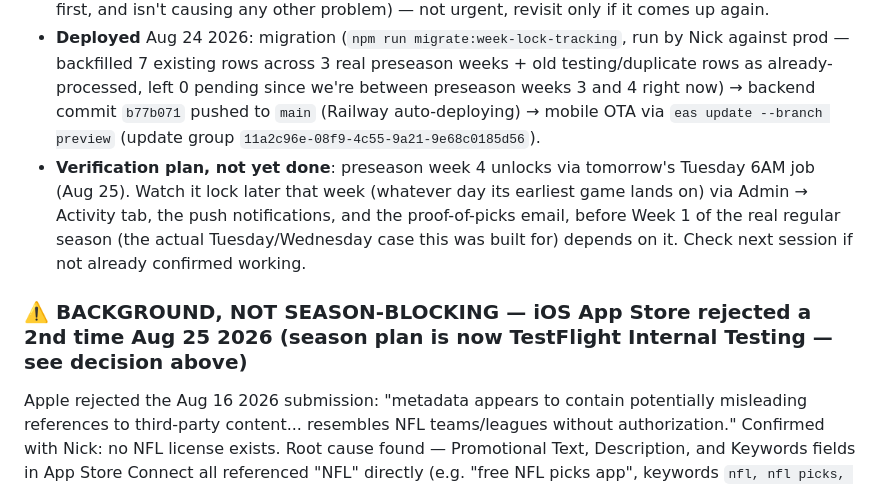
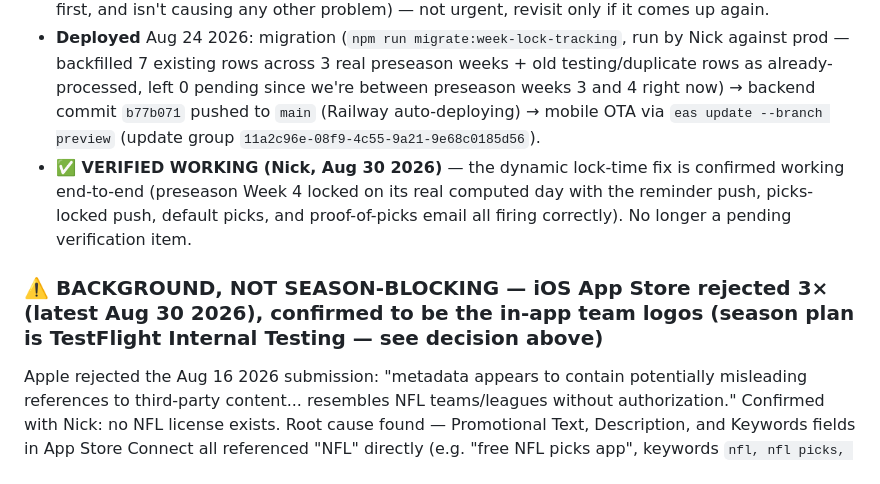
Before and after one commit to corumnick-oss/the-long-game, a Markdown page: CLAUDE.md, the part around one of its changes. GitHub-like rendering.

Commit message:
CLAUDE.md: lock-time fix verified working; 3rd iOS rejection confirms it's the logos
Co-Authored-By: Claude Sonnet 5 <noreply@anthropic.com>

```diff
--- a/CLAUDE.md
+++ b/CLAUDE.md
@@ -78,8 +78,8 @@ Nick flagged that Week 1's earliest game is on a Wednesday (Sept 9, 2026) and th
 - Fixed every user-facing and internal reference that hardcoded "Wednesday": `mobile/app/rules.tsx`, `mobile/app/(auth)/login.tsx` (onboarding), `mobile/app/game/[id].tsx`, `mobile/app/(tabs)/week-picks.tsx`, `mobile/app/user/[id].tsx` (all now say "this week's lock" generically instead of naming a day), `server/src/services/notificationService.ts`'s week-unlocked push (now fetches and formats that week's real lock date/time instead of a hardcoded string), and `server/src/services/emailService.ts`'s proof-of-picks email (same — now shows the real lock date/time it was actually locked at). Comments in `server/src/utils/season.ts` and `server/src/routes/admin.ts` updated for accuracy; `server/src/scripts/backfill-week-lock.ts`'s comment describing the historical Aug 5 2026 DST bug was deliberately left as-is (it's describing what actually happened at the time, not current behavior).
 - **Also found and fixed before deploying**: `unlocked_weeks` has no unique constraint on (week, season, seasonType) — `onConflictDoNothing()` on the insert has never actually enforced one-row-per-week (confirmed live: prod had 3 duplicate rows for 2026 preseason week 1 alone, from repeated manual "Unlock Week" taps during testing, plus one more for week 2). That never mattered under the old "current week" logic, but the new per-row dynamic cron would have fired the lock push/email once per duplicate row for the same real week. Deduped by (week, season, seasonType) in the cron loop before this ever deployed — see `scheduler.ts`. The underlying missing unique constraint itself was left alone (would need a data dedup pass on existing duplicate rows first, and isn't causing any other problem) — not urgent, revisit only if it comes up again.
 - **Deployed** Aug 24 2026: migration (`npm run migrate:week-lock-tracking`, run by Nick against prod — backfilled 7 existing rows across 3 real preseason weeks + old testing/duplicate rows as already-processed, left 0 pending since we're between preseason weeks 3 and 4 right now) → backend commit `b77b071` pushed to `main` (Railway auto-deploying) → mobile OTA via `eas update --branch preview` (update group `11a2c96e-08f9-4c55-9a21-9e68c0185d56`).
-- **Verification plan, not yet done**: preseason week 4 unlocks via tomorrow's Tuesday 6AM job (Aug 25). Watch it lock later that week (whatever day its earliest game lands on) via Admin → Activity tab, the push notifications, and the proof-of-picks email, before Week 1 of the real regular season (the actual Tuesday/Wednesday case this was built for) depends on it. Check next session if not already confirmed working.
+- **✅ VERIFIED WORKING (Nick, Aug 30 2026)** — the dynamic lock-time fix is confirmed working end-to-end (preseason Week 4 locked on its real computed day with the reminder push, picks-locked push, default picks, and proof-of-picks email all firing correctly). No longer a pending verification item.
 
-### ⚠️ BACKGROUND, NOT SEASON-BLOCKING — iOS App Store rejected a 2nd time Aug 25 2026 (season plan is now TestFlight Internal Testing — see decision above)
+### ⚠️ BACKGROUND, NOT SEASON-BLOCKING — iOS App Store rejected 3× (latest Aug 30 2026), confirmed to be the in-app team logos (season plan is TestFlight Internal Testing — see decision above)
 Apple rejected the Aug 16 2026 submission: "metadata appears to contain potentially misleading references to third-party content... resembles NFL teams/leagues without authorization." Confirmed with Nick: no NFL license exists. Root cause found — Promotional Text, Description, and Keywords fields in App Store Connect all referenced "NFL" directly (e.g. "free NFL picks app", keywords `nfl, nfl picks, nfl pick em, nfl games`). No Subtitle field was set (not a factor). Rewrote all three fields to use generic "football"/"pro football" language, and added a disclaimer sentence to the Description ("not affiliated with, endorsed by, or sponsored by the NFL or any professional football league or team"). Nick made the changes in App Store Connect and resubmitted Aug 21 2026.
 
```
Also changed, not shown: other parts of CLAUDE.md (+11 -3 lines).
